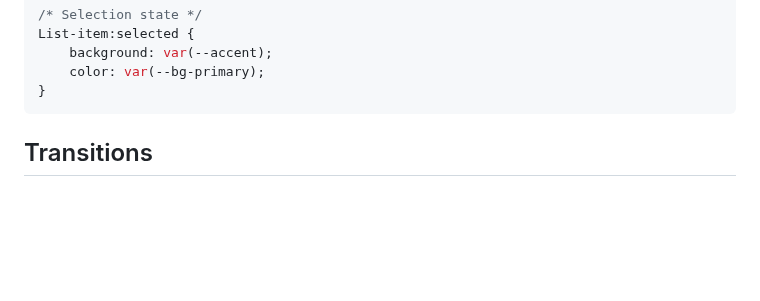
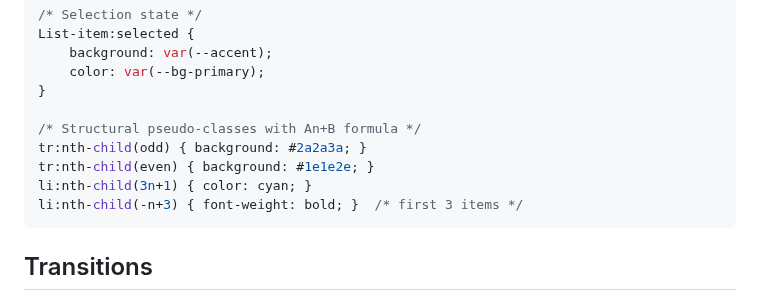
Before and after one commit to hawk90/revue, a Markdown page: docs/guides/styling.md, the part around one of its changes. GitHub-like rendering; blank space fills up the shorter version.

````diff
--- a/docs/guides/styling.md
+++ b/docs/guides/styling.md
@@ -157,6 +174,12 @@ List-item:selected {
     background: var(--accent);
     color: var(--bg-primary);
 }
+
+/* Structural pseudo-classes with An+B formula */
+tr:nth-child(odd) { background: #2a2a3a; }
+tr:nth-child(even) { background: #1e1e2e; }
+li:nth-child(3n+1) { color: cyan; }
+li:nth-child(-n+3) { font-weight: bold; }  /* first 3 items */
 ```
 
 ## Transitions
````
Also changed, not shown: other parts of docs/guides/styling.md (+23 -6 lines), docs/ARCHITECTURE.md (+9 -7 lines), docs/FEATURES.md (+53 -1 lines).
